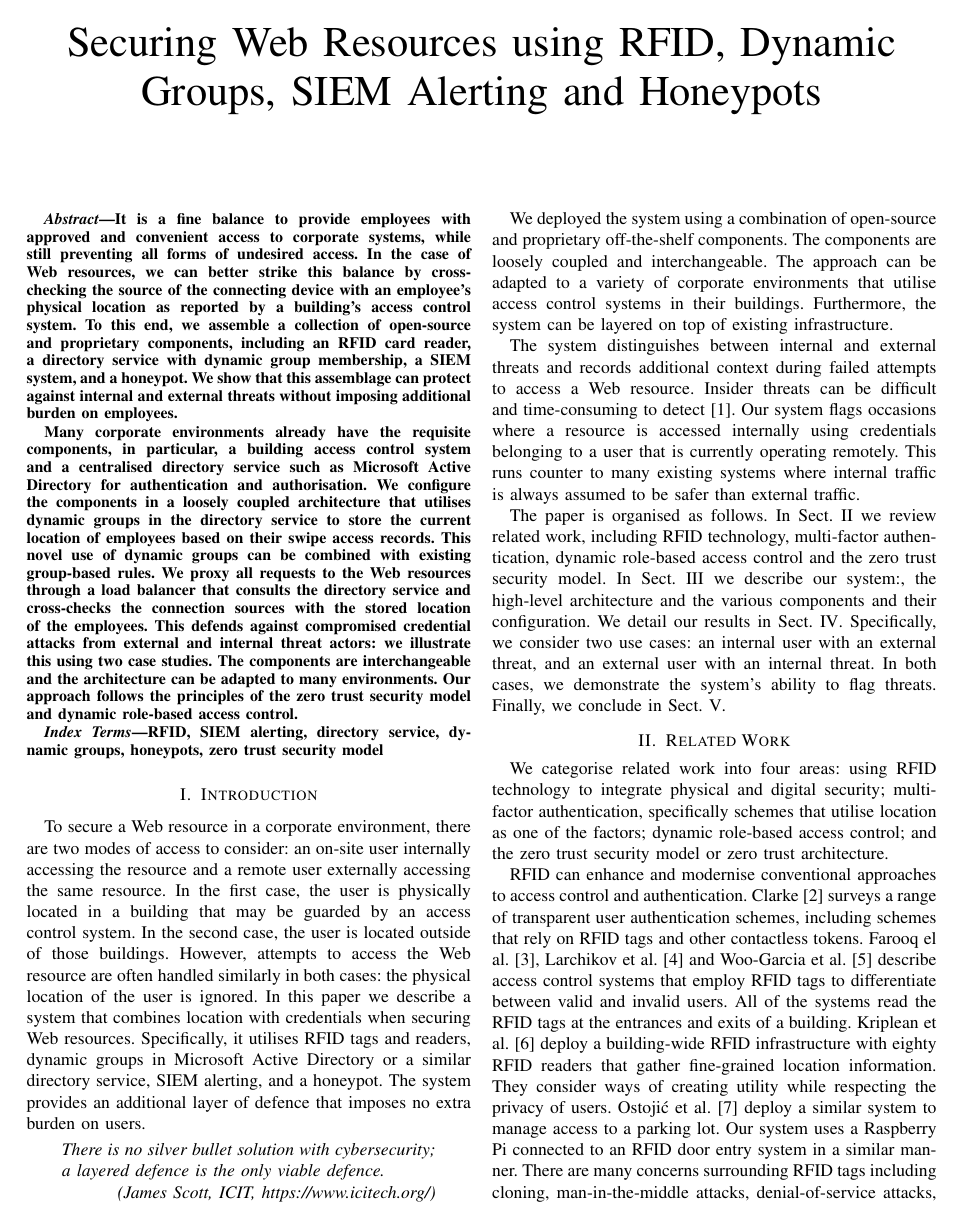
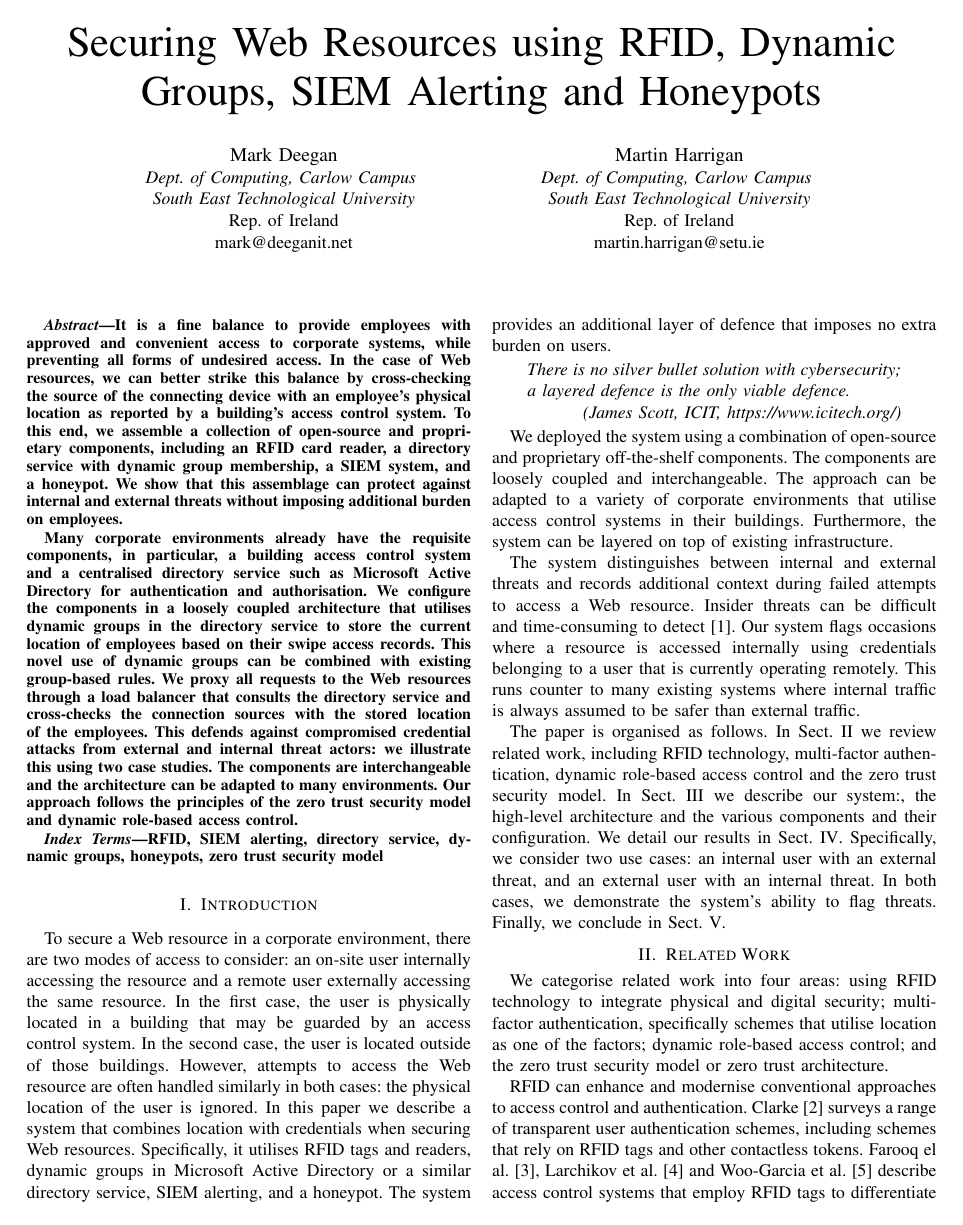
Before and after one commit to itcmartin/cyber-rfid-paper, a LaTeX paper (paper/main.tex, which reads paper/tex/abstract.tex): page 1 of 7. Compiled offline with pdfLaTeX.

Commit message:
Put back authors

```diff
--- a/paper/main.tex
+++ b/paper/main.tex
@@ -18,18 +18,18 @@
 \title{Securing Web Resources using RFID, Dynamic Groups, SIEM
   Alerting and Honeypots}
 
-%% \author{\IEEEauthorblockN{Mark Deegan}
-%% \IEEEauthorblockA{\textit{Dept.\ of Computing, Carlow Campus} \\
-%% \textit{South East Technological University}\\
-%% Rep.\ of Ireland\\
-%% mark@deeganit.net}
-%% \and
-%% \IEEEauthorblockN{Martin Harrigan}
-%% \IEEEauthorblockA{\textit{Dept.\ of Computing, Carlow Campus} \\
-%% \textit{South East Technological University}\\
-%% Rep.\ of Ireland\\
-%% martin.harrigan@setu.ie}
-%% }
+\author{\IEEEauthorblockN{Mark Deegan}
+\IEEEauthorblockA{\textit{Dept.\ of Computing, Carlow Campus} \\
+\textit{South East Technological University}\\
+Rep.\ of Ireland\\
+mark@deeganit.net}
+\and
+\IEEEauthorblockN{Martin Harrigan}
+\IEEEauthorblockA{\textit{Dept.\ of Computing, Carlow Campus} \\
+\textit{South East Technological University}\\
+Rep.\ of Ireland\\
+martin.harrigan@setu.ie}
+}
 
 \maketitle
 
--- a/paper/tex/abstract.tex
+++ b/paper/tex/abstract.tex
@@ -1,13 +1,13 @@
 It is a fine balance to provide employees with approved and convenient
-access to corporate systems, while still preventing all forms of
-undesired access.  In the case of Web resources, we can better strike
-this balance by cross-checking the source of the connecting device
-with an employee's physical location as reported by a building's
-access control system.  To this end, we assemble a collection of
-open-source and proprietary components, including an RFID card reader,
-a directory service with dynamic group membership, a SIEM system, and
-a honeypot.  We show that this assemblage can protect against internal
-and external threats without imposing additional burden on employees.
+access to corporate systems, while preventing all forms of undesired
+access.  In the case of Web resources, we can better strike this
+balance by cross-checking the source of the connecting device with an
+employee's physical location as reported by a building's access
+control system.  To this end, we assemble a collection of open-source
+and proprietary components, including an RFID card reader, a directory
+service with dynamic group membership, a SIEM system, and a honeypot.
+We show that this assemblage can protect against internal and external
+threats without imposing additional burden on employees.
 
 Many corporate environments already have the requisite components, in
 particular, a building access control system and a centralised
```
